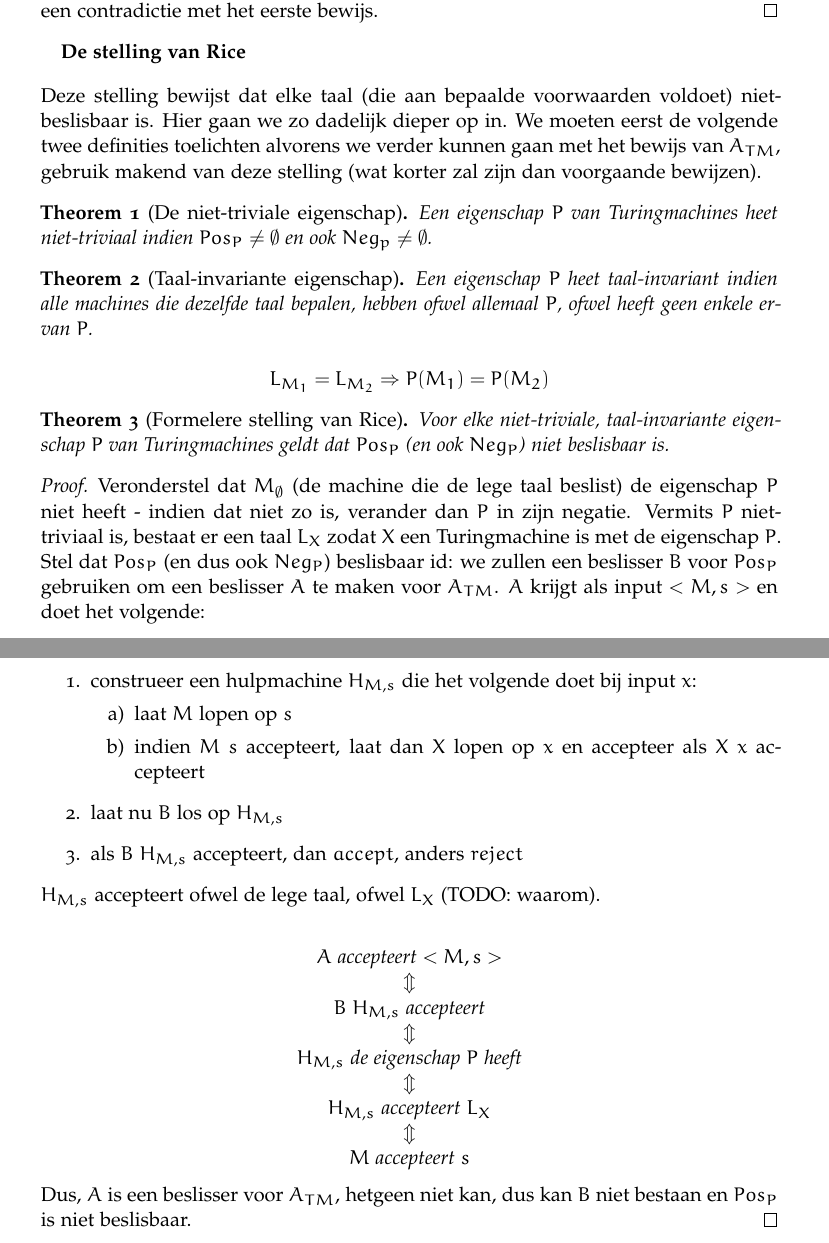
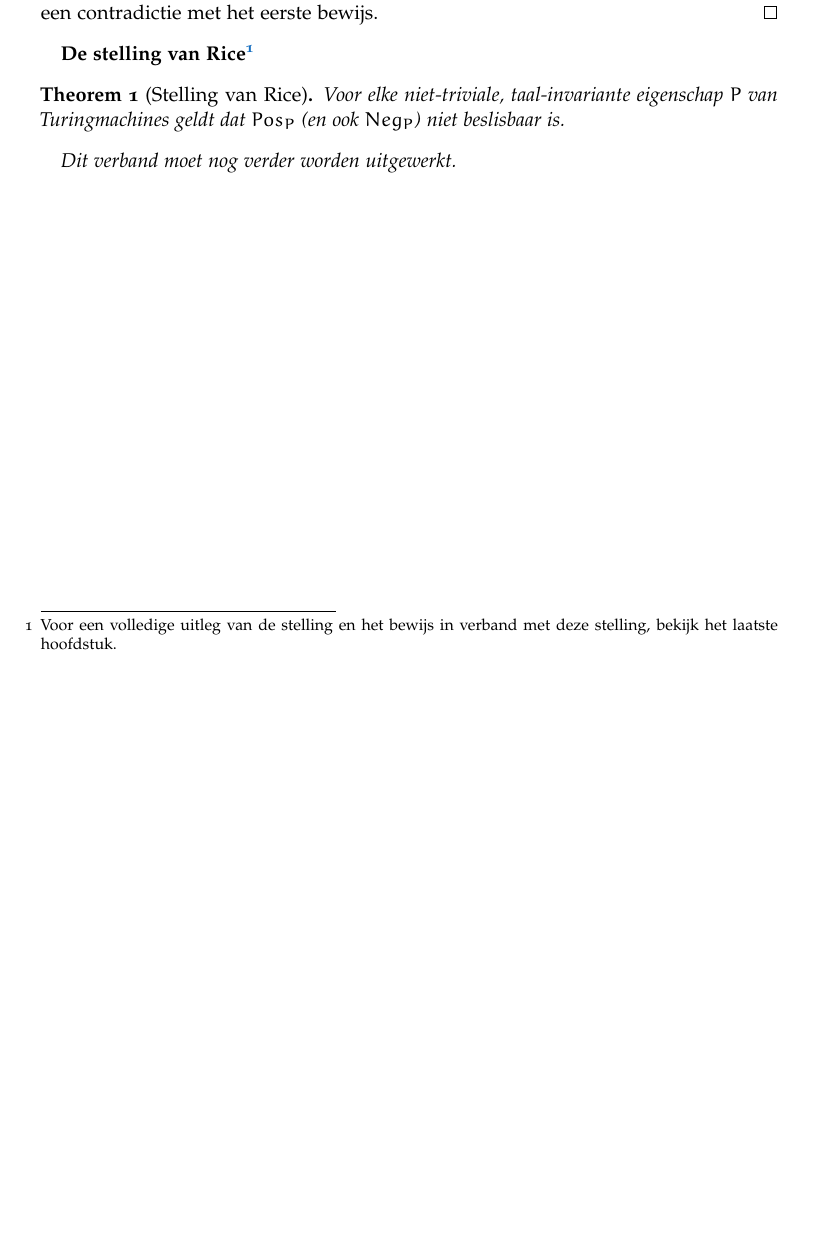
Before and after one commit to mdekempeneer/automaten-en-berekenbaarheid, a LaTeX document (ab.tex): two parts of pages 3 and 4 of 8 before the commit and part of page 3 of 7 after it, the two joined at a grey line, cut so that both start at the same text, the shorter picture padded with empty space. Compiled offline with pdfLaTeX.

Commit message:
Updated first question

```diff
--- a/ab.tex
+++ b/ab.tex
@@ -82,47 +82,14 @@ Dit document is tot stand gekomen om een hulp te zijn bij het studeren van het v
 	$A_{TM}$ kan echter niet co-herkenbaar zijn. We bewijzen dit met contradictie. Indien $A_{TM}$ co-herkenbaar is, is deze dus herkenbaar en co-herkenbaar (zie vorig bewijs). Wanneer een taal deze beide eigenschappen bezit, is deze beslisbaar. Dit is een contradictie met het eerste bewijs.
 \end{proof}
 
-\textbf{De stelling van Rice} \vspace{-1mm} \\ \\
-Deze stelling bewijst dat elke taal (die aan bepaalde voorwaarden voldoet) niet-beslisbaar is. Hier gaan we zo dadelijk dieper op in. We moeten eerst de volgende twee definities toelichten alvorens we verder kunnen gaan met het bewijs van $A_{TM}$, gebruik makend van deze stelling (wat korter zal zijn dan voorgaande bewijzen).
+\textbf{De stelling van Rice\footnote{Voor een volledige uitleg van de stelling en het bewijs in verband met deze stelling, bekijk het laatste hoofdstuk.}}
 
-\begin{theorem}[De niet-triviale eigenschap]
-	Een eigenschap $P$ van Turingmachines heet niet-triviaal indien $Pos_P \neq \emptyset$ en ook $Neg_p \neq \emptyset$.
-\end{theorem}
-
-\begin{theorem}[Taal-invariante eigenschap]
-	Een eigenschap $P$ heet taal-invariant indien alle machines die dezelfde taal bepalen, hebben ofwel allemaal $P$, ofwel heeft geen enkele ervan $P$. \\
-	 $$L_{M_1} = L_{M_2} \Rightarrow P(M_1) = P(M_2)$$
-\end{theorem}
-
-\begin{theorem}[Formelere stelling van Rice]
+\begin{theorem}[Stelling van Rice]
 	Voor elke niet-triviale, taal-invariante eigenschap $P$ van Turingmachines geldt dat $Pos_P$ (en ook $Neg_P$) niet beslisbaar is.
 \end{theorem}
 
-\begin{proof}
-	Veronderstel dat $M_\emptyset$ (de machine die de lege taal beslist) de eigenschap $P$ niet heeft - indien dat niet zo is, verander dan $P$ in zijn negatie. Vermits $P$ niet-triviaal is, bestaat er een taal $L_X$ zodat $X$ een Turingmachine is met de eigenschap $P$. Stel dat $Pos_P$ (en dus ook $Neg_P$) beslisbaar id: we zullen een beslisser $B$ voor $Pos_P$ gebruiken om een beslisser $A$ te maken voor $A_{TM}$. $A$ krijgt als input $<M,s>$ en doet het volgende:
-	\begin{enumerate}
-		\item construeer een hulpmachine $H_{M,s}$ die het volgende doet bij input $x$:
-		\begin{enumerate}
-			\item laat $M$ lopen op $s$
-			\item indien $M$ $s$ accepteert, laat dan $X$ lopen op $x$ en accepteer als $X$ $x$ accepteert
-		\end{enumerate}
-		\item laat nu $B$ los op $H_{M,s}$
-		\item als $B$ $H_{M,s}$ accepteert, dan $accept$, anders $reject$
-	\end{enumerate}
-	$H_{M,s}$ accepteert ofwel de lege taal, ofwel $L_X$ (TODO: waarom).\\
-	\begin{center}
-		$A$ \textit{accepteert} $<M,s>$ \\
-		$\Updownarrow$ \\
-		$B$ $H_{M,s}$ \textit{accepteert} \\
-		$\Updownarrow$ \\
-		$H_{M,s}$ \textit{de eigenschap} $P$ \textit{heeft} \\
-		$\Updownarrow$ \\
-		$H_{M,s}$ \textit{accepteert} $L_X$ \\
-		$\Updownarrow$ \\
-		$M$ \textit{accepteert} $s$
-	\end{center}
-	Dus, $A$ is een beslisser voor $A_{TM}$, hetgeen niet kan, dus kan $B$ niet bestaan en $Pos_P$ is niet beslisbaar.
-\end{proof}
+\emph{Dit verband moet nog verder worden uitgewerkt.}
+
 
 \newpage
 \subsection{Reduceerbaarheid}
```
Also changed, not shown: ab.pdf.
